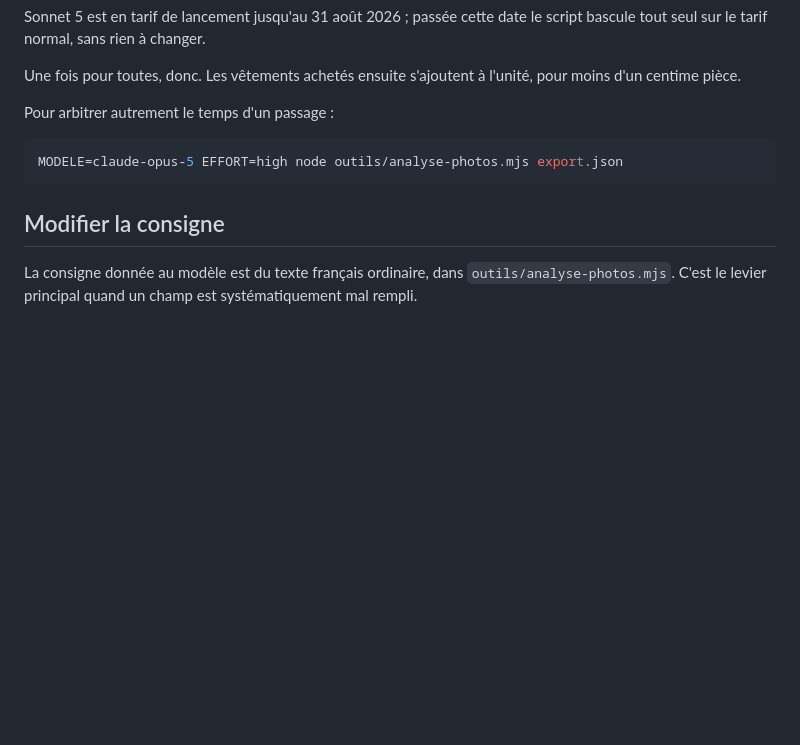
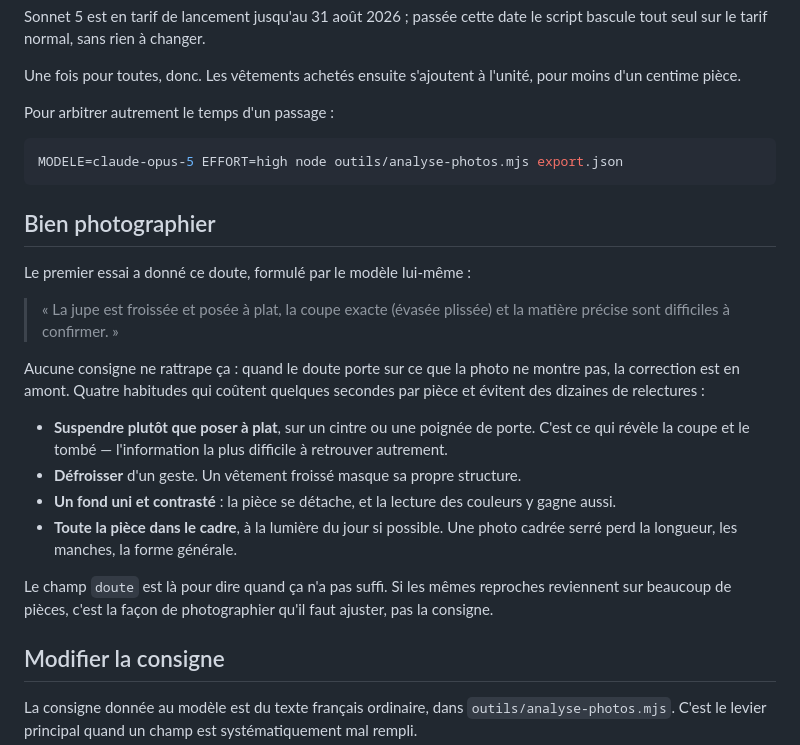
Before and after one commit to guillaumedugelay/dressing, a Markdown page: ANALYSE-PHOTOS.md, the part around the change. GitHub-like rendering; blank space fills up the shorter version.

Commit message:
Consigner comment photographier, d'après le premier doute réel
Le modèle a signalé que la jupe était froissée et posée à plat, l'empêchant de
confirmer la coupe. Aucune amélioration de la consigne ne rattrape une photo
qui ne montre pas l'information : quatre habitudes de prise de vue, avant de
photographier cinq cents pièces.

Co-Authored-By: Claude Opus 5 <noreply@anthropic.com>

````diff
--- a/ANALYSE-PHOTOS.md
+++ b/ANALYSE-PHOTOS.md
@@ -107,6 +107,30 @@ Pour arbitrer autrement le temps d'un passage :
 MODELE=claude-opus-5 EFFORT=high node outils/analyse-photos.mjs export.json
 ```
 
+## Bien photographier
+
+Le premier essai a donné ce doute, formulé par le modèle lui-même :
+
+> « La jupe est froissée et posée à plat, la coupe exacte (évasée plissée) et
+> la matière précise sont difficiles à confirmer. »
+
+Aucune consigne ne rattrape ça : quand le doute porte sur ce que la photo ne
+montre pas, la correction est en amont. Quatre habitudes qui coûtent quelques
+secondes par pièce et évitent des dizaines de relectures :
+
+- **Suspendre plutôt que poser à plat**, sur un cintre ou une poignée de porte.
+  C'est ce qui révèle la coupe et le tombé — l'information la plus difficile à
+  retrouver autrement.
+- **Défroisser** d'un geste. Un vêtement froissé masque sa propre structure.
+- **Un fond uni et contrasté** : la pièce se détache, et la lecture des
+  couleurs y gagne aussi.
+- **Toute la pièce dans le cadre**, à la lumière du jour si possible. Une
+  photo cadrée serré perd la longueur, les manches, la forme générale.
+
+Le champ `doute` est là pour dire quand ça n'a pas suffi. Si les mêmes
+reproches reviennent sur beaucoup de pièces, c'est la façon de photographier
+qu'il faut ajuster, pas la consigne.
+
 ## Modifier la consigne
 
 La consigne donnée au modèle est du texte français ordinaire, dans
````
